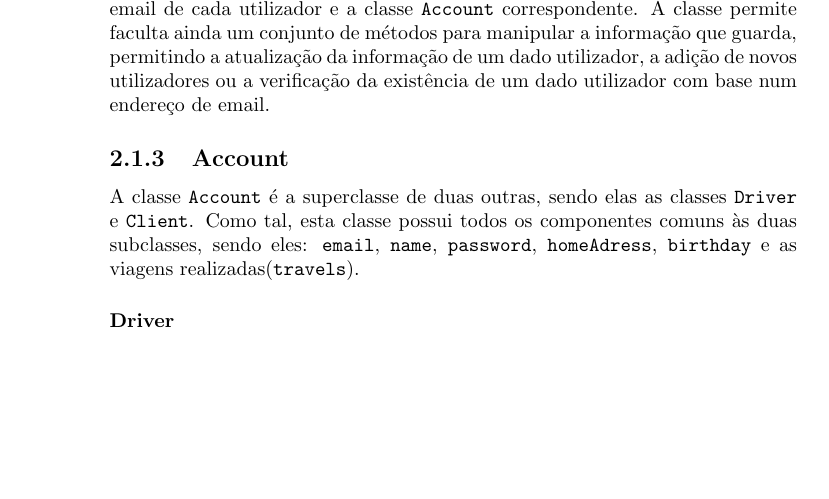
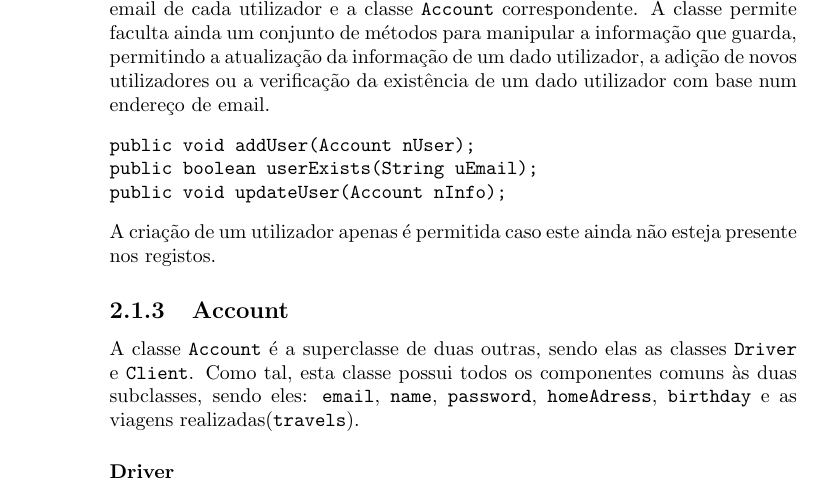
Before and after one commit to jcm300/UmER, a LaTeX document (Report/relatorio.tex): part of page 5 of 7, cut so that both start at the same text, the shorter picture padded with empty space. Compiled offline with pdfLaTeX.

Commit message:
minor fix

```diff
--- a/Report/relatorio.tex
+++ b/Report/relatorio.tex
@@ -55,6 +55,12 @@ Esta classe é responsável pela interação com o utilizador recorrendo para is
 \subsection{StateManager}
 A classe \texttt{StateManager} contém o estado atual da aplicação, em particular, os utilizadores registados, quer sejam \texttt{Client's} ou \texttt{Driver's}, estes são guardados numa variável de instância da classe \texttt{Map}, que faz a correspondência entre o email de cada utilizador e a classe \texttt{Account} correspondente.
 A classe permite faculta ainda um conjunto de métodos para manipular a informação que guarda, permitindo a atualização da informação de um dado utilizador, a adição de novos utilizadores ou a verificação da existência de um dado utilizador com base num endereço de email.
+\begin{verbatim}
+public void addUser(Account nUser);
+public boolean userExists(String uEmail);
+public void updateUser(Account nInfo);
+\end{verbatim}
+A criação de um utilizador apenas é permitida caso este ainda não esteja presente nos registos.
 
 \subsection{Account}
 A classe \texttt{Account} é a superclasse de duas outras, sendo elas as classes \texttt{Driver} e \texttt{Client}. Como tal, esta classe possui todos os componentes comuns às duas subclasses, sendo eles: \texttt{email}, \texttt{name}, \texttt{password}, \texttt{homeAdress}, \texttt{birthday} e as viagens realizadas(\texttt{travels}).
```
